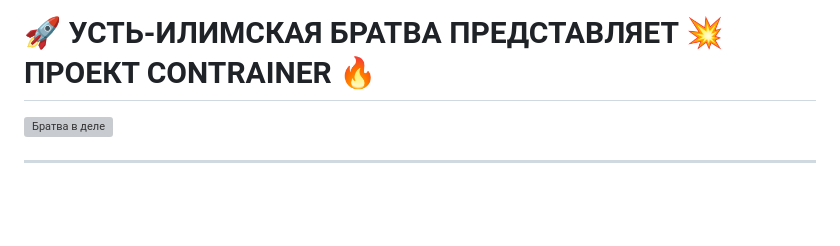
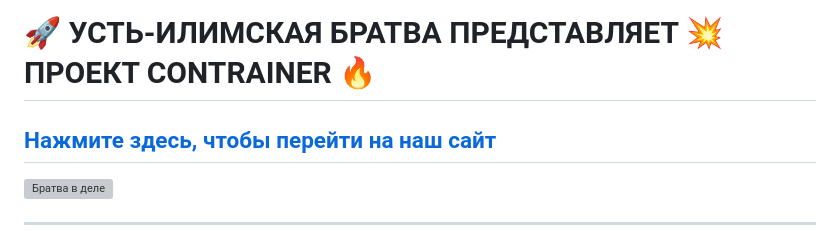
Before and after one commit to dbeely/contrainer, a Markdown page: README.md, the part around the change. Rendered like a GitHub page; blank space fills up the shorter version; grey boxes are pictures that could not be loaded.

```diff
--- a/README.md
+++ b/README.md
@@ -1,4 +1,5 @@
 # 🚀 УСТЬ-ИЛИМСКАЯ БРАТВА ПРЕДСТАВЛЯЕТ 💥 ПРОЕКТ CONTRAINER 🔥
+## [Нажмите здесь, чтобы перейти на наш сайт](https://contrainer.ru)
 
 ![Братва в деле](https://github.com/dbeely/contrainer/raw/main/front/files/pacan1.jpg)
 
```
